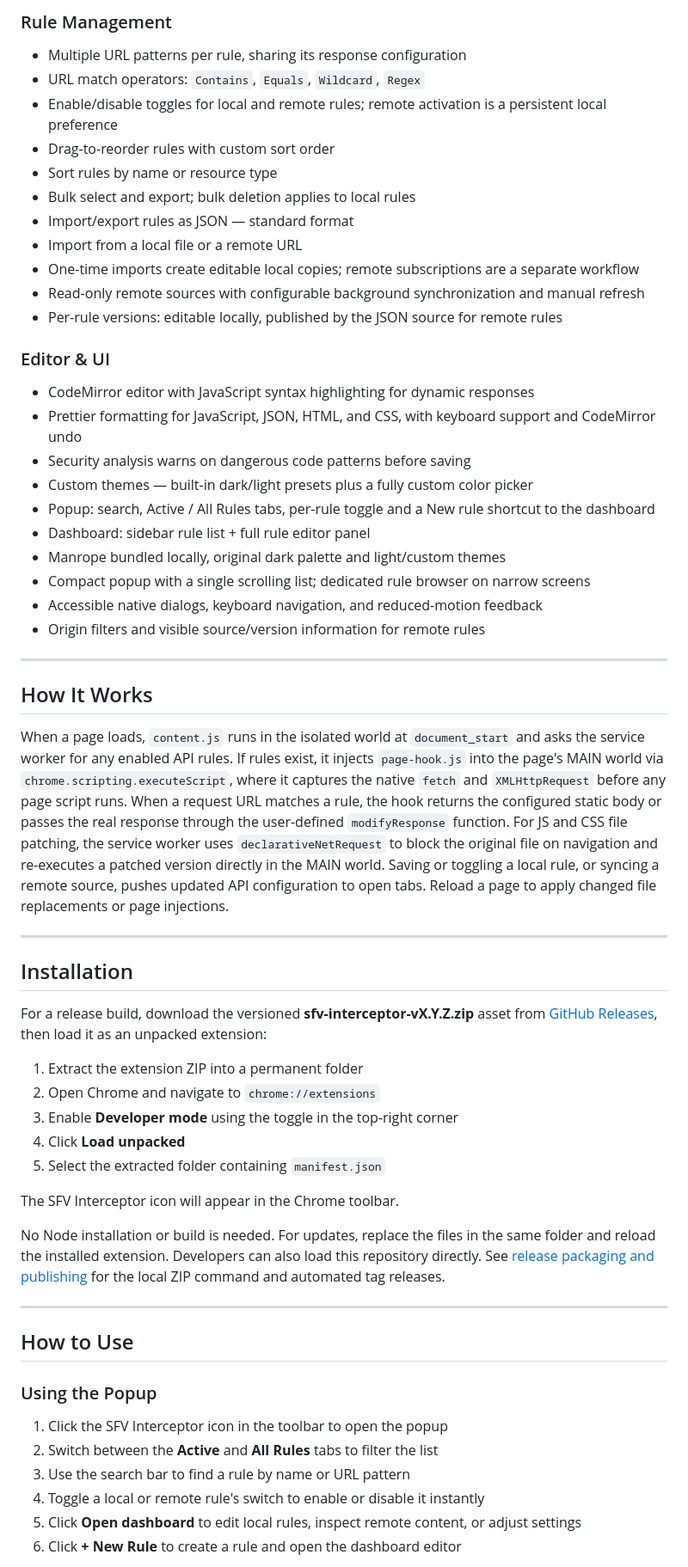
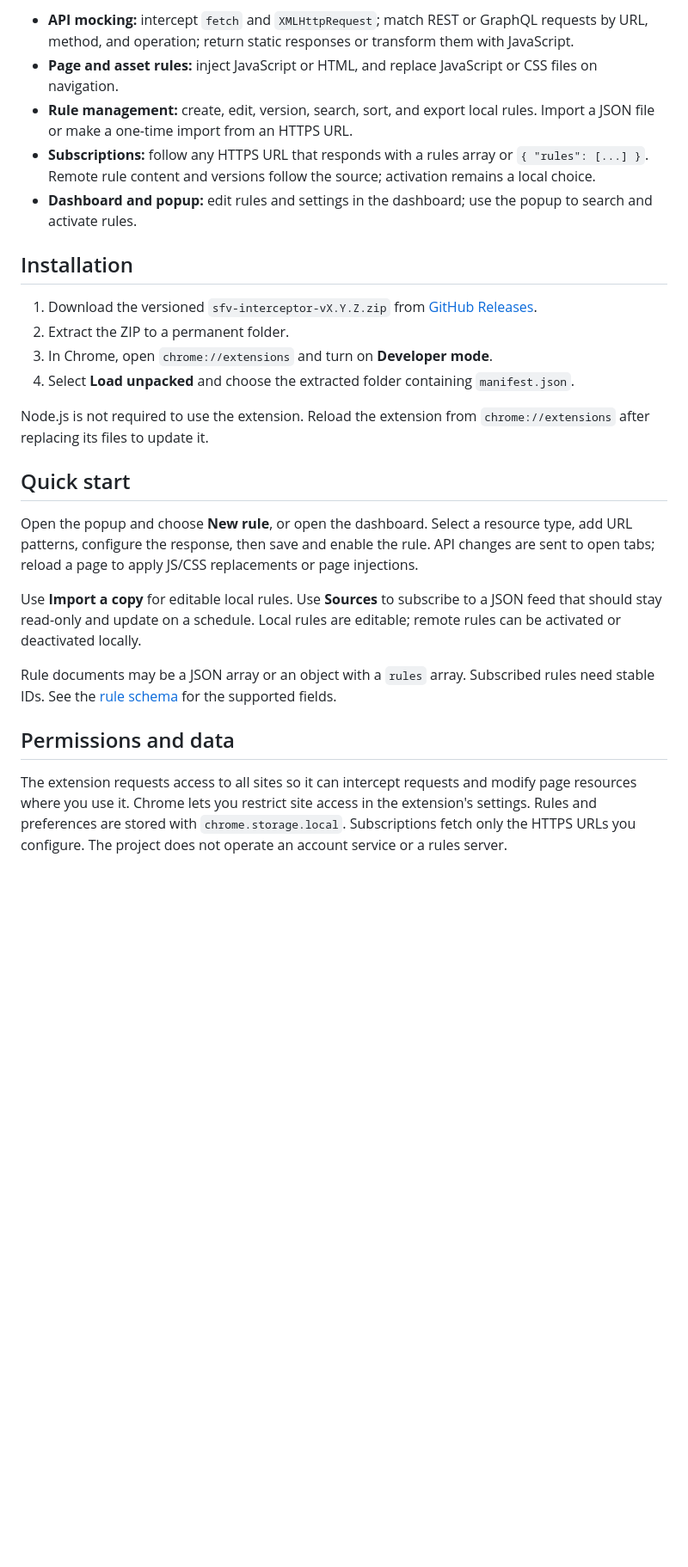
Before and after one commit to thomrnowtea/sfv-interceptor, a Markdown page: README.md, the part around one of its changes. Shown at 86% size. GitHub-like rendering; blank space fills up the shorter version.

Commit message:
docs: prepare repository for public users

```diff
--- a/README.md
+++ b/README.md
@@ -45,60 +17,27 @@ The captures use sample rules. The extension starts with an empty workspace.
-### Rule Management
-- Multiple URL patterns per rule, sharing its response configuration
-- URL match operators: `Contains`, `Equals`, `Wildcard`, `Regex`
-- Enable/disable toggles for local and remote rules; remote activation is a persistent local preference
-- Drag-to-reorder rules with custom sort order
-- Sort rules by name or resource type
-- Bulk select and export; bulk deletion applies to local rules
-- Import/export rules as JSON — standard format
-- Import from a local file or a remote URL
-- One-time imports create editable local copies; remote subscriptions are a separate workflow
-- Read-only remote sources with configurable background synchronization and manual refresh
-- Per-rule versions: editable locally, published by the JSON source for remote rules
-
-### Editor & UI
-- CodeMirror editor with JavaScript syntax highlighting for dynamic responses
-- Prettier formatting for JavaScript, JSON, HTML, and CSS, with keyboard support and CodeMirror undo
-- Security analysis warns on dangerous code patterns before saving
-- Custom themes — built-in dark/light presets plus a fully custom color picker
-- Popup: search, Active / All Rules tabs, per-rule toggle and a New rule shortcut to the dashboard
-- Dashboard: sidebar rule list + full rule editor panel
-- Manrope bundled locally, original dark palette and light/custom themes
-- Compact popup with a single scrolling list; dedicated rule browser on narrow screens
-- Accessible native dialogs, keyboard navigation, and reduced-motion feedback
-- Origin filters and visible source/version information for remote rules
-
----
-
-## How It Works
-
-When a page loads, `content.js` runs in the isolated world at `document_start` and asks the service worker for any enabled API rules. If rules exist, it injects `page-hook.js` into the page's MAIN world via `chrome.scripting.executeScript`, where it captures the native `fetch` and `XMLHttpRequest` before any page script runs. When a request URL matches a rule, the hook returns the configured static body or passes the real response through the user-defined `modifyResponse` function. For JS and CSS file patching, the service worker uses `declarativeNetRequest` to block the original file on navigation and re-executes a patched version directly in the MAIN world. Saving or toggling a local rule, or syncing a remote source, pushes updated API configuration to open tabs. Reload a page to apply changed file replacements or page injections.
-
----
+- **API mocking:** intercept `fetch` and `XMLHttpRequest`; match REST or GraphQL requests by URL, method, and operation; return static responses or transform them with JavaScript.
+- **Page and asset rules:** inject JavaScript or HTML, and replace JavaScript or CSS files on navigation.
+- **Rule management:** create, edit, version, search, sort, and export local rules. Import a JSON file or make a one-time import from an HTTPS URL.
+- **Subscriptions:** follow any HTTPS URL that responds with a rules array or `{ "rules": [...] }`. Remote rule content and versions follow the source; activation remains a local choice.
+- **Dashboard and popup:** edit rules and settings in the dashboard; use the popup to search and activate rules.
 
 ## Installation
 
-For a release build, download the versioned **sfv-interceptor-vX.Y.Z.zip** asset from [GitHub Releases](https://github.com/thomrnowtea/sfv-interceptor/releases), then load it as an unpacked extension:
+1. Download the versioned `sfv-interceptor-vX.Y.Z.zip` from [GitHub Releases](https://github.com/thomrnowtea/sfv-interceptor/releases).
+2. Extract the ZIP to a permanent folder.
+3. In Chrome, open `chrome://extensions` and turn on **Developer mode**.
+4. Select **Load unpacked** and choose the extracted folder containing `manifest.json`.
 
-1. Extract the extension ZIP into a permanent folder
-2. Open Chrome and navigate to `chrome://extensions`
-3. Enable **Developer mode** using the toggle in the top-right corner
-4. Click **Load unpacked**
-5. Select the extracted folder containing `manifest.json`
+Node.js is not required to use the extension. Reload the extension from `chrome://extensions` after replacing its files to update it.
 
-The SFV Interceptor icon will appear in the Chrome toolbar.
+## Quick start
 
-No Node installation or build is needed. For updates, replace the files in the same folder and reload the installed extension. Developers can also load this repository directly. See [release packaging and publishing](docs/releases.md) for the local ZIP command and automated tag releases.
+Open the popup and choose **New rule**, or open the dashboard. Select a resource type, add URL patterns, configure the response, then save and enable the rule. API changes are sent to open tabs; reload a page to apply JS/CSS replacements or page injections.
 
----
+Use **Import a copy** for editable local rules. Use **Sources** to subscribe to a JSON feed that should stay read-only and update on a schedule. Local rules are editable; remote rules can be activated or deactivated locally.
 
-## How to Use
+Rule documents may be a JSON array or an object with a `rules` array. Subscribed rules need stable IDs. See the [rule schema](docs/rule-schema.md) for the supported fields.
 
-### Using the Popup
+## Permissions and data
 
-1. Click the SFV Interceptor icon in the toolbar to open the popup
-2. Switch between the **Active** and **All Rules** tabs to filter the list
-3. Use the search bar to find a rule by name or URL pattern
-4. Toggle a local or remote rule's switch to enable or disable it instantly
-5. Click **Open dashboard** to edit local rules, inspect remote content, or adjust settings
-6. Click **+ New Rule** to create a rule and open the dashboard editor
+The extension requests access to all sites so it can intercept requests and modify page resources where you use it. Chrome lets you restrict site access in the extension's settings. Rules and preferences are stored with `chrome.storage.local`. Subscriptions fetch only the HTTPS URLs you configure. The project does not operate an account service or a rules server.
 
```
Also changed, not shown: other parts of README.md (+9 -52 lines), docs/development.md (+1 -1 lines), docs/qa.md (added, +26 -0 lines), docs/rule-activity.md (+1 -1 lines), docs/assets/readme-cover.png, docs/assets/readme-popup.png, 9 other files.
